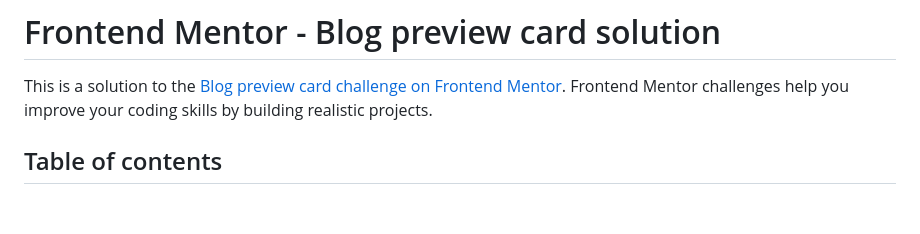
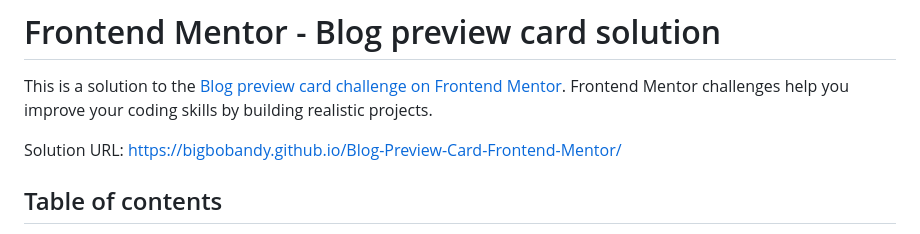
Before and after one commit to BigBobandy/Blog-Preview-Card-Frontend-Mentor, a Markdown page: README.md, the part around the change. Rendered like a GitHub page; blank space fills up the shorter version.

```diff
--- a/README.md
+++ b/README.md
@@ -1,6 +1,8 @@
 # Frontend Mentor - Blog preview card solution
 
 This is a solution to the [Blog preview card challenge on Frontend Mentor](https://www.frontendmentor.io/challenges/blog-preview-card-ckPaj01IcS). Frontend Mentor challenges help you improve your coding skills by building realistic projects.
+
+Solution URL: https://bigbobandy.github.io/Blog-Preview-Card-Frontend-Mentor/
 
 ## Table of contents
 
```
